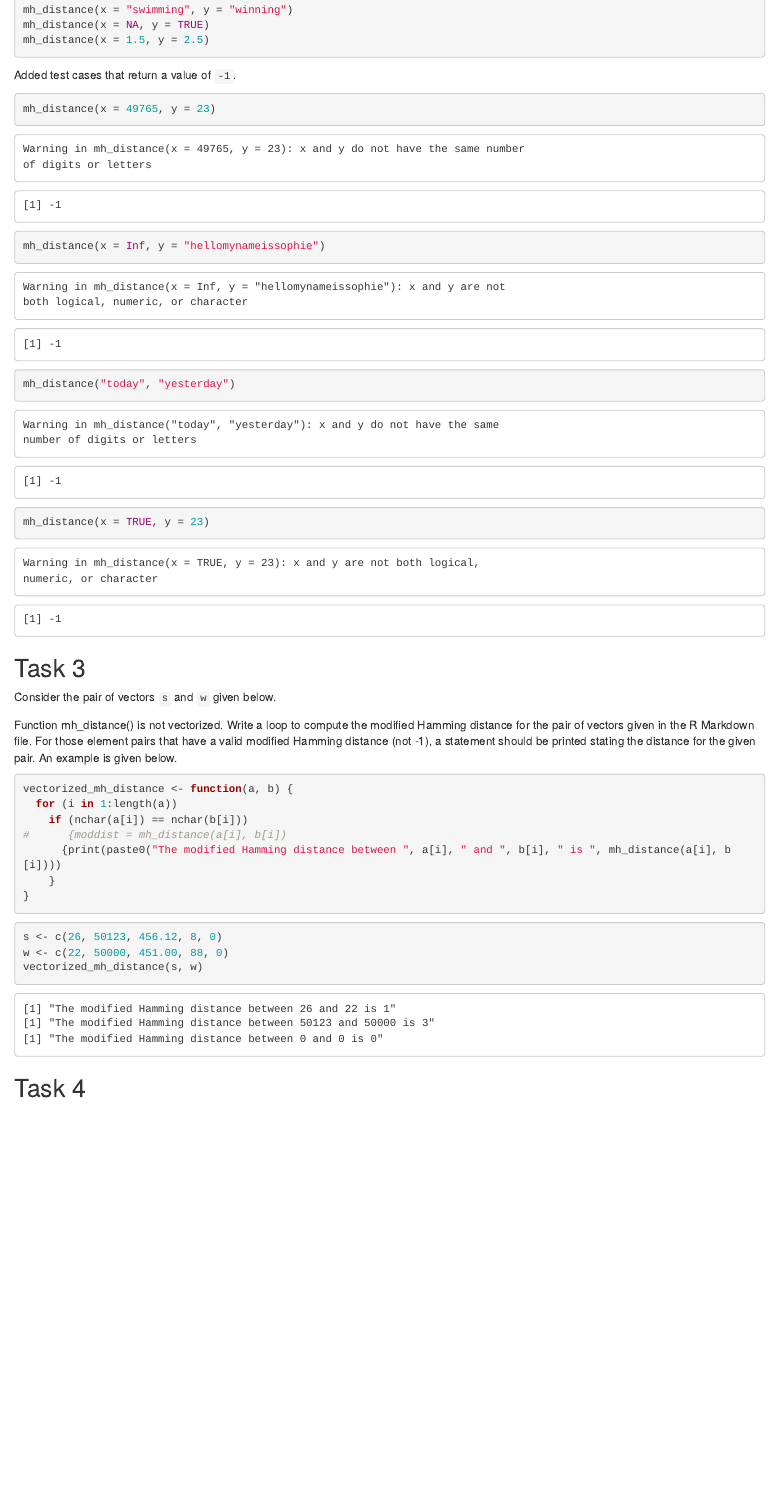
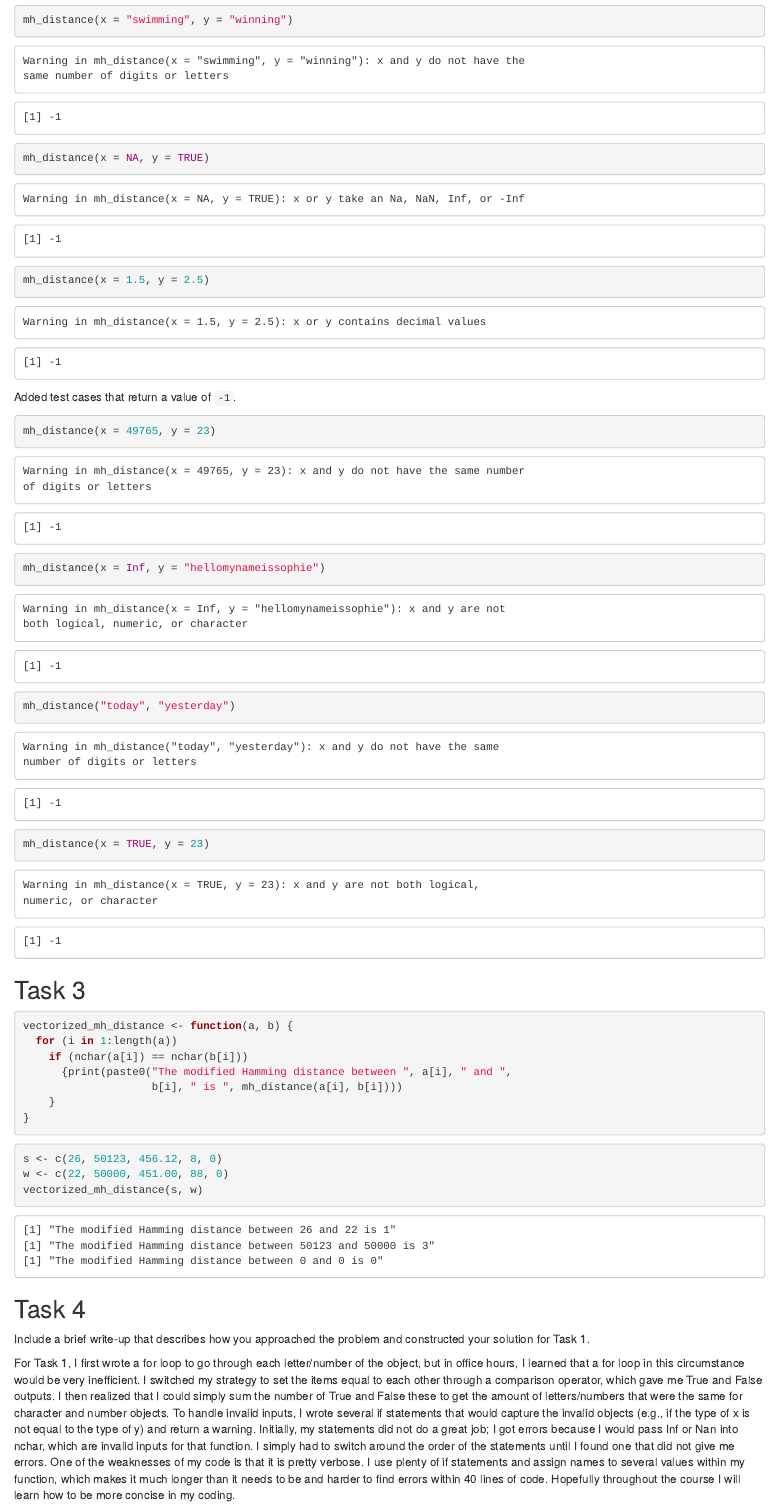
Before and after one commit to sophiedalldorf/hw_01, an R Markdown document (hw_01.Rmd): the page in a window 1100 px wide, from 1660 px down before the commit and from 2100 px down after it, so that both start at the same text. Rendered offline with R 4.5, knitr and Pandoc, with nearby package versions.

Commit message:
Done with all coding

````diff
--- a/hw_01.Rmd
+++ b/hw_01.Rmd
@@ -91,7 +84,7 @@ mh_distance(x = 1.5, y = 2.5)
 
 Added test cases that return a value of `-1`.
 
-```{r}
+```{r my_bad_tests}
 mh_distance(x = 49765, y = 23)
 mh_distance(x = Inf, y = "hellomynameissophie")
 mh_distance("today", "yesterday")
@@ -101,26 +94,40 @@ mh_distance(x = TRUE, y = 23)
 
 ## Task 3
 
-Consider the pair of vectors `s` and `w` given below.
-
-
-Function mh_distance() is not vectorized. Write a loop to compute the modified Hamming distance for the pair of vectors given in the R Markdown file. For those element pairs that have a valid modified Hamming distance (not -1), a statement should be printed stating the distance for the given pair. An example is given below.
-
-```{r}
+```{r vectorized_mh_distance_function}
 vectorized_mh_distance <- function(a, b) {
   for (i in 1:length(a))
     if (nchar(a[i]) == nchar(b[i]))
-#      {moddist = mh_distance(a[i], b[i])
-      {print(paste0("The modified Hamming distance between ", a[i], " and ", b[i], " is ", mh_distance(a[i], b[i])))
+      {print(paste0("The modified Hamming distance between ", a[i], " and ",
+                    b[i], " is ", mh_distance(a[i], b[i])))
     }
 }
 ```
 
-
-```{r}
+```{r vectorized_test}
 s <- c(26, 50123, 456.12, 8, 0)
 w <- c(22, 50000, 451.00, 88, 0)
 vectorized_mh_distance(s, w)
 ```
 
 ## Task 4
+
+Include a brief write-up that describes how you approached the problem
+and constructed your solution for Task 1.
+
+For Task 1, I first wrote a for loop to go through each letter/number of the
+object, but in office hours, I learned that a for loop in this circumstance
+would be very inefficient. I switched my strategy to set the items equal to
+each other through a comparison operator, which gave me True and False outputs.
+I then realized that I could simply sum the number of True and False these to
+get the amount of letters/numbers that were the same for character and number
+objects. To handle invalid inputs, I wrote several if statements that would
+capture the invalid objects (e.g., if the type of x is not equal to the type of
+y) and return a warning. Initially, my statements did not do a great job; I got
+errors because I would pass Inf or Nan into nchar, which are invalid inputs for
+that function. I simply had to switch around the order of the statements until
+I found one that did not give me errors. One of the weaknesses of my code is
+that it is pretty verbose. I use plenty of if statements and assign names to
+several values within my function, which makes it much longer than it needs to
+be and harder to find errors within 40 lines of code. Hopefully throughout the
+course I will learn how to be more concise in my coding.
````
Also changed, not shown: hw_01.html, hw_01.Rmd (19 more changed lines).
